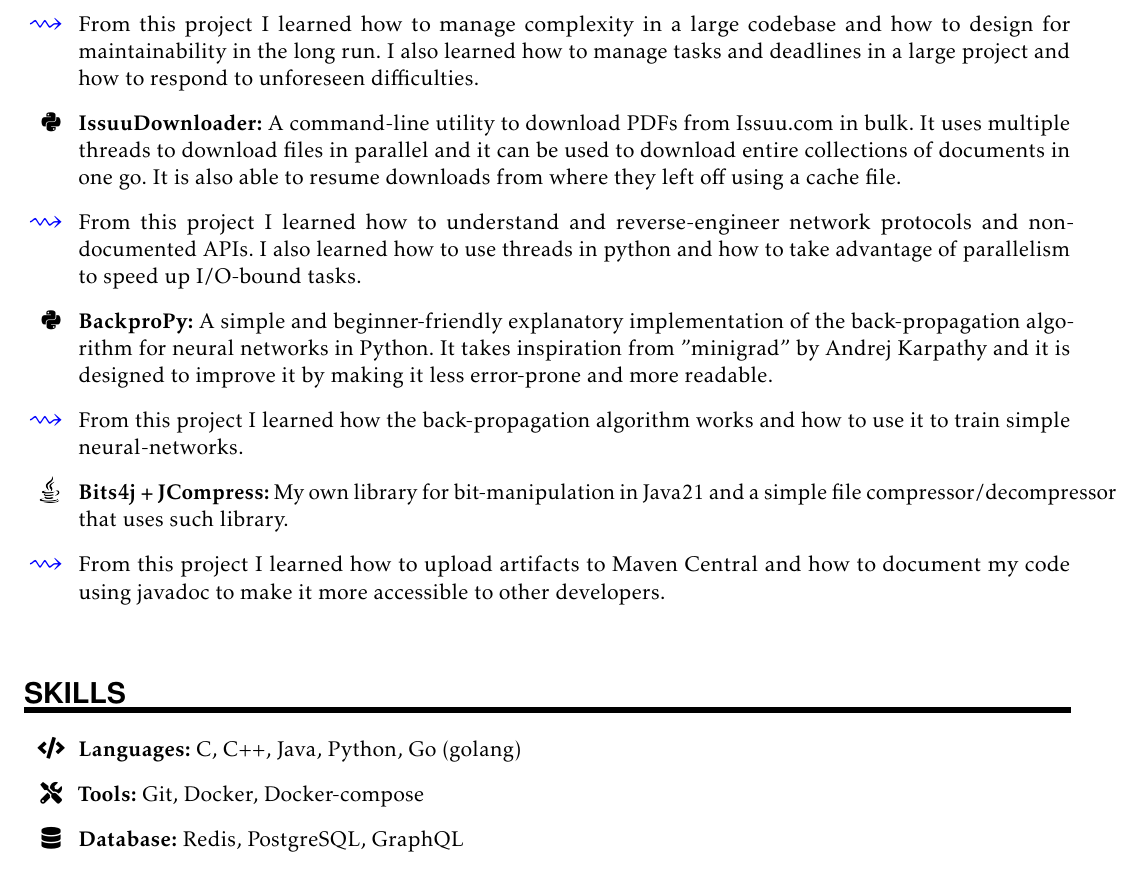
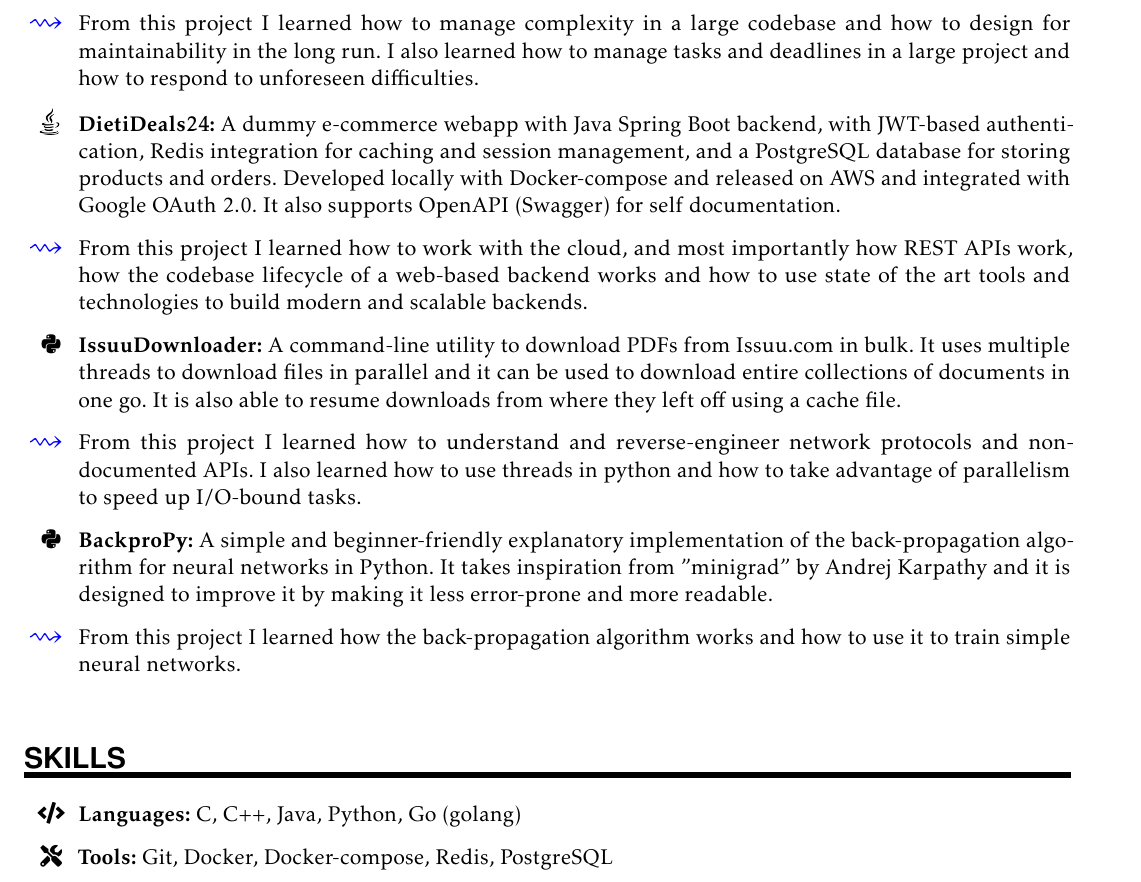
Before and after one commit to fDero/fDero, a LaTeX CV (resume/CV.tex): part of the page, cut so that both start at the same text. Compiled offline with pdfLaTeX.

Commit message:
Update CV

```diff
--- a/resume/CV.tex
+++ b/resume/CV.tex
@@ -136,6 +136,18 @@
         project and how to respond to unforeseen
         difficulties.
 
+    \item[\java]
+        \textbf{DietiDeals24:} A dummy e-commerce webapp with Java Spring Boot backend,
+        with JWT-based authentication, Redis integration for caching and session management,
+        and a PostgreSQL database for storing products and orders. Developed locally with
+        Docker-compose and released on AWS and integrated with Google OAuth 2.0. It also supports
+        OpenAPI (Swagger) for self documentation.
+
+    \item[\squigarr]
+        From this project I learned how to work with the cloud, and most importantly how
+        REST APIs work, how the codebase lifecycle of a web-based backend works and how
+        to use state of the art tools and technologies to build modern and scalable backends.
+
     \item[\faPython]
         \textbf{IssuuDownloader:} A command-line utility
         to download PDFs from Issuu.com in bulk. It
@@ -164,17 +176,7 @@
     \item[\squigarr]
         From this project I learned how
         the back-propagation algorithm works and how to
-        use it to train simple neural-networks.
-
-    \item[\java]
-        \textbf{Bits4j + JCompress:} My own library for bit-manipulation in Java21 and
-        a simple file compressor/decompressor that uses such library.
-
-    \item[\squigarr]
-        From this project I learned how to upload
-        artifacts to Maven Central and how to document
-        my code using javadoc to make it more accessible
-        to other developers.
+        use it to train simple neural networks.
 
 \end{itemize}
 \sepspace
@@ -188,9 +190,10 @@
     \item[\faCode]
         \textbf{Languages:} C, C++, Java, Python, Go (golang)
     \item[\faTools]
-        \textbf{Tools:} Git, Docker, Docker-compose
-    \item[\faDatabase]
-        \textbf{Database:} Redis, PostgreSQL, GraphQL
+        \textbf{Tools:} Git, Docker, Docker-compose, Redis, PostgreSQL
+
+    %\item[\faDatabase]
+    %    \textbf{Database:} Redis, PostgreSQL, GraphQL
 
 \end{itemize}
 \sepspace
```
Also changed, not shown: resume/CV.pdf.
